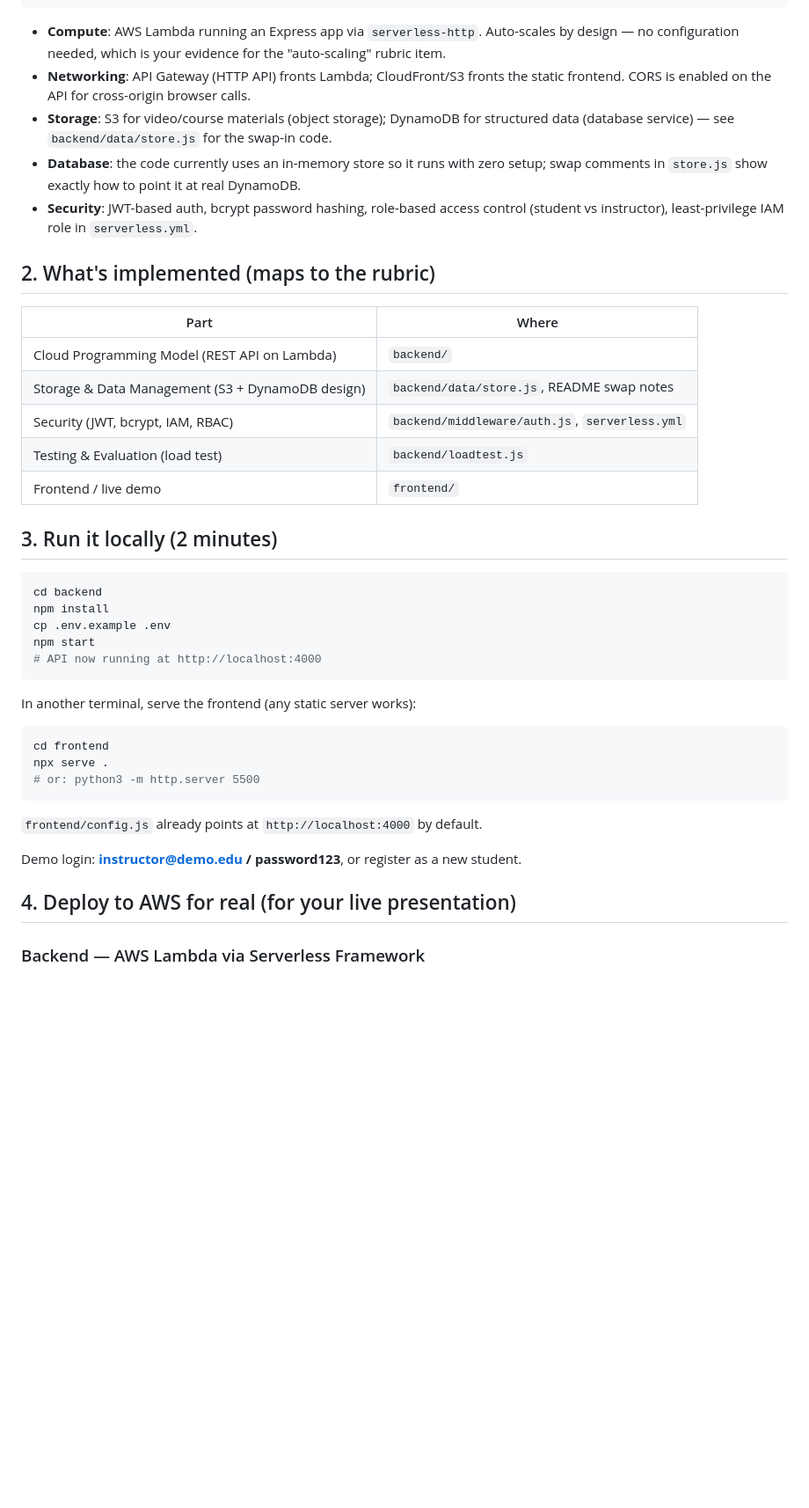
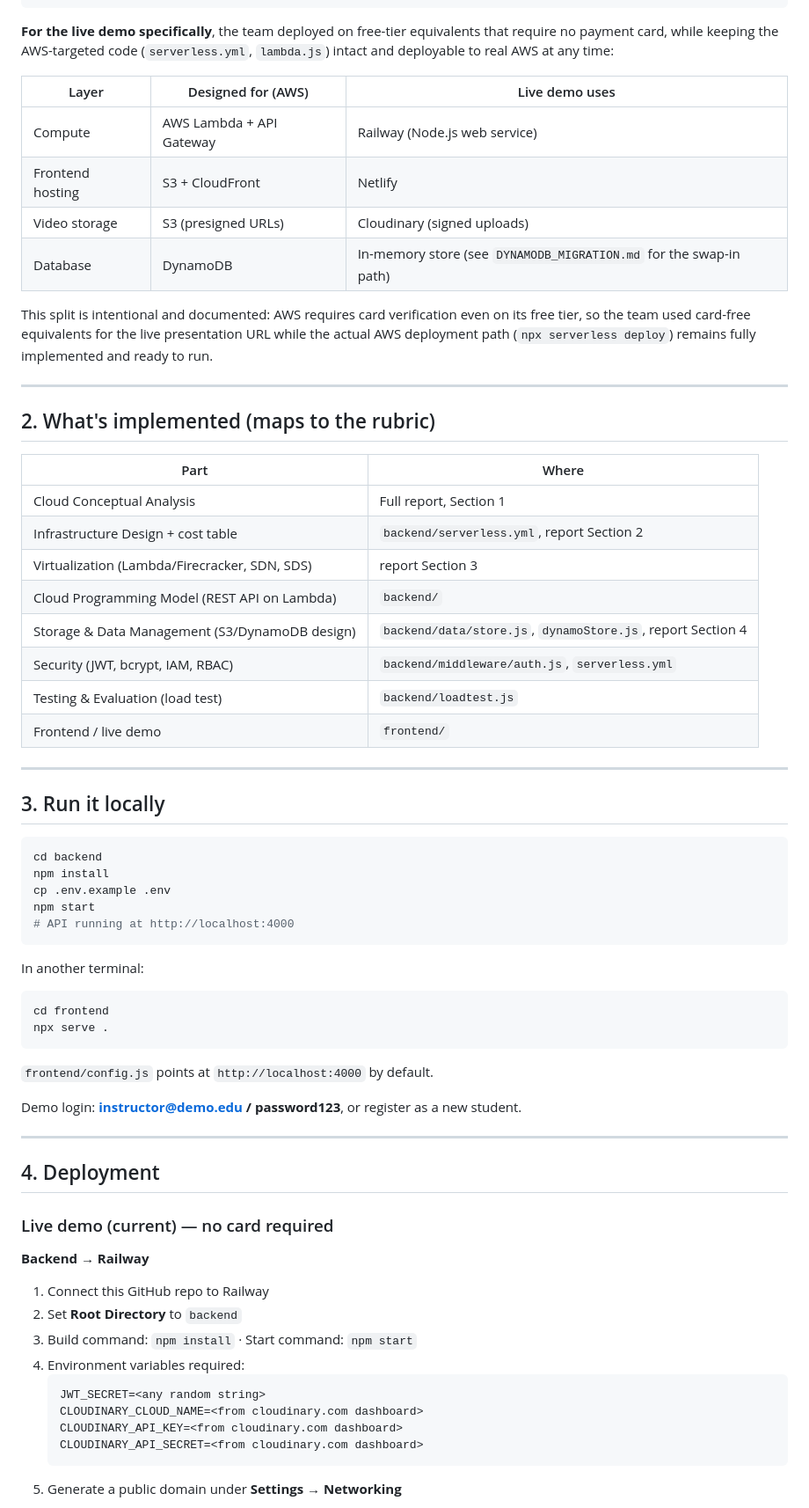
Before and after one commit to mmfTHAHZEEN/cloudlet-elearning-platform, a Markdown page: README.md, the part around one of its changes. Shown at 88% size. Drawn GitHub-style; blank space fills up the shorter version.

Commit message:
Revise README for project overview and instructions
Updated README with project details, group members, architecture, deployment instructions, and cost estimates.

````diff
--- a/README.md
+++ b/README.md
@@ -36,50 +54,74 @@ CloudFront CDN + Load Balancer  (caches static frontend + video, routes API call
        (monitoring, alarms, disaster recovery)
 ```
 
-- **Compute**: AWS Lambda running an Express app via `serverless-http`. Auto-scales
-  by design — no configuration needed, which is your evidence for the "auto-scaling"
-  rubric item.
-- **Networking**: API Gateway (HTTP API) fronts Lambda; CloudFront/S3 fronts the static
-  frontend. CORS is enabled on the API for cross-origin browser calls.
-- **Storage**: S3 for video/course materials (object storage); DynamoDB for structured
-  data (database service) — see `backend/data/store.js` for the swap-in code.
-- **Database**: the code currently uses an in-memory store so it runs with zero setup;
-  swap comments in `store.js` show exactly how to point it at real DynamoDB.
-- **Security**: JWT-based auth, bcrypt password hashing, role-based access control
-  (student vs instructor), least-privilege IAM role in `serverless.yml`.
+**For the live demo specifically**, the team deployed on free-tier equivalents that require no
+payment card, while keeping the AWS-targeted code (`serverless.yml`, `lambda.js`) intact and
+deployable to real AWS at any time:
+
+| Layer | Designed for (AWS) | Live demo uses |
+|---|---|---|
+| Compute | AWS Lambda + API Gateway | Railway (Node.js web service) |
+| Frontend hosting | S3 + CloudFront | Netlify |
+| Video storage | S3 (presigned URLs) | Cloudinary (signed uploads) |
+| Database | DynamoDB | In-memory store (see `DYNAMODB_MIGRATION.md` for the swap-in path) |
+
+This split is intentional and documented: AWS requires card verification even on its free tier,
+so the team used card-free equivalents for the live presentation URL while the actual AWS
+deployment path (`npx serverless deploy`) remains fully implemented and ready to run.
+
+---
 
 ## 2. What's implemented (maps to the rubric)
 
 | Part | Where |
 |---|---|
+| Cloud Conceptual Analysis | Full report, Section 1 |
+| Infrastructure Design + cost table | `backend/serverless.yml`, report Section 2 |
+| Virtualization (Lambda/Firecracker, SDN, SDS) | report Section 3 |
 | Cloud Programming Model (REST API on Lambda) | `backend/` |
-| Storage & Data Management (S3 + DynamoDB design) | `backend/data/store.js`, README swap notes |
+| Storage & Data Management (S3/DynamoDB design) | `backend/data/store.js`, `dynamoStore.js`, report Section 4 |
 | Security (JWT, bcrypt, IAM, RBAC) | `backend/middleware/auth.js`, `serverless.yml` |
 | Testing & Evaluation (load test) | `backend/loadtest.js` |
 | Frontend / live demo | `frontend/` |
 
-## 3. Run it locally (2 minutes)
+---
+
+## 3. Run it locally
 
 ```bash
 cd backend
 npm install
 cp .env.example .env
 npm start
-# API now running at http://localhost:4000
+# API running at http://localhost:4000
 ```
 
-In another terminal, serve the frontend (any static server works):
-
+In another terminal:
 ```bash
 cd frontend
 npx serve .
-# or: python3 -m http.server 5500
 ```
 
-`frontend/config.js` already points at `http://localhost:4000` by default.
+`frontend/config.js` points at `http://localhost:4000` by default.
 
 Demo login: **instructor@demo.edu / password123**, or register as a new student.
 
-## 4. Deploy to AWS for real (for your live presentation)
+---
 
-### Backend — AWS Lambda via Serverless Framework
+## 4. Deployment
+
+### Live demo (current) — no card required
+
+**Backend → Railway**
+1. Connect this GitHub repo to Railway
+2. Set **Root Directory** to `backend`
+3. Build command: `npm install` · Start command: `npm start`
+4. Environment variables required:
+   ```
+   JWT_SECRET=<any random string>
+   CLOUDINARY_CLOUD_NAME=<from cloudinary.com dashboard>
+   CLOUDINARY_API_KEY=<from cloudinary.com dashboard>
+   CLOUDINARY_API_SECRET=<from cloudinary.com dashboard>
+   ```
+5. Generate a public domain under **Settings → Networking**
+
````
Also changed, not shown: other parts of README.md (+70 -61 lines).
